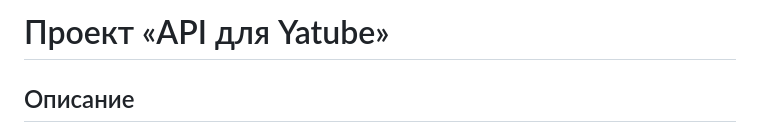
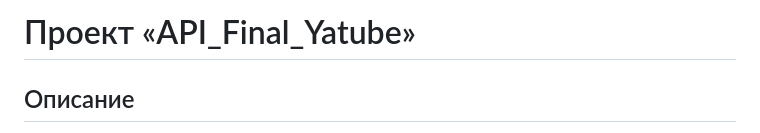
Before and after one commit to ahma09/api_final_yatube, a Markdown page: README.md, the part around the change. Drawn GitHub-style.

```diff
--- a/README.md
+++ b/README.md
@@ -1,4 +1,4 @@
-# Проект «API для Yatube»
+# Проект «API_Final_Yatube»
 
 ## Описание
 
```
